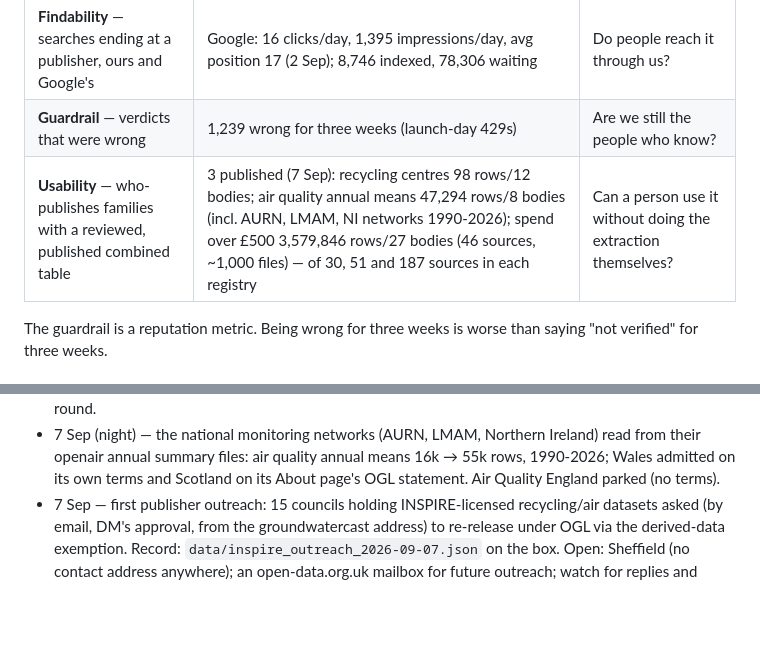
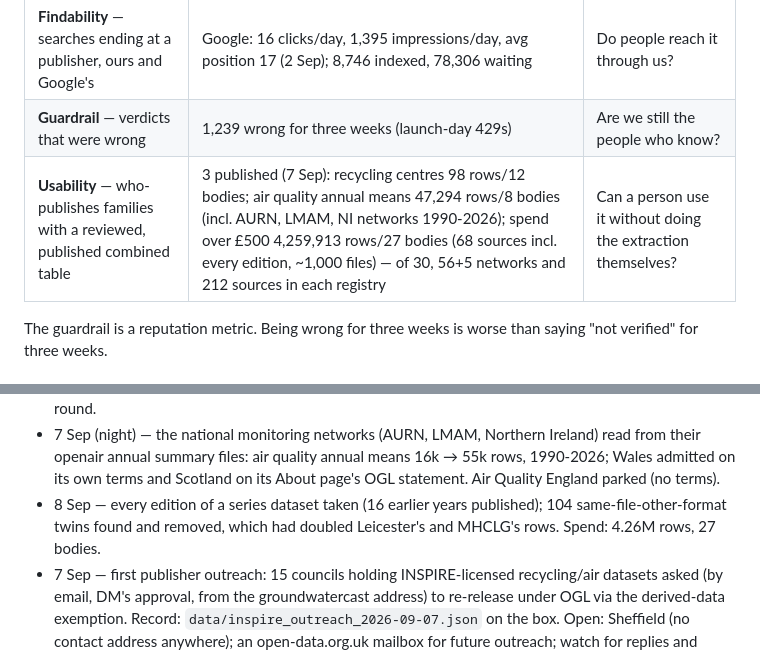
Before and after one commit to dominicm2023/open-data-uk, a Markdown page: NORTH_STAR.md, 2 parts joined by grey strips. Drawn GitHub-style; blank space fills up the shorter version.

```diff
--- a/NORTH_STAR.md
+++ b/NORTH_STAR.md
@@ -35,7 +35,7 @@ until the gap is closed.
 | **Certainty** — findable datasets with a verdict under 30 days old | 84% checked; 18,264 never | Can we say what is really there? |
 | **Findability** — searches ending at a publisher, ours and Google's | Google: 16 clicks/day, 1,395 impressions/day, avg position 17 (2 Sep); 8,746 indexed, 78,306 waiting | Do people reach it through us? |
 | **Guardrail** — verdicts that were wrong | 1,239 wrong for three weeks (launch-day 429s) | Are we still the people who know? |
-| **Usability** — who-publishes families with a reviewed, published combined table | 3 published (7 Sep): recycling centres 98 rows/12 bodies; air quality annual means 47,294 rows/8 bodies (incl. AURN, LMAM, NI networks 1990-2026); spend over £500 3,579,846 rows/27 bodies (46 sources, ~1,000 files) — of 30, 51 and 187 sources in each registry | Can a person use it without doing the extraction themselves? |
+| **Usability** — who-publishes families with a reviewed, published combined table | 3 published (7 Sep): recycling centres 98 rows/12 bodies; air quality annual means 47,294 rows/8 bodies (incl. AURN, LMAM, NI networks 1990-2026); spend over £500 4,259,913 rows/27 bodies (68 sources incl. every edition, ~1,000 files) — of 30, 56+5 networks and 212 sources in each registry | Can a person use it without doing the extraction themselves? |
 
 The guardrail is a reputation metric. Being wrong for three weeks is worse
 than saying "not verified" for three weeks.
@@ -183,6 +183,9 @@ A living list. Add freely; move to "Done" with the commit that did it.
   annual means 16k → 55k rows, 1990-2026; Wales admitted on its own terms
   and Scotland on its About page's OGL statement. Air Quality England
   parked (no terms).
+- 8 Sep — every edition of a series dataset taken (16 earlier years
+  published); 104 same-file-other-format twins found and removed, which
+  had doubled Leicester's and MHCLG's rows. Spend: 4.26M rows, 27 bodies.
 - 7 Sep — first publisher outreach: 15 councils holding INSPIRE-licensed
   recycling/air datasets asked (by email, DM's approval, from the
   groundwatercast address) to re-release under OGL via the derived-data
```
Also changed, not shown: FAMILIES.md (+13 -1 lines).
